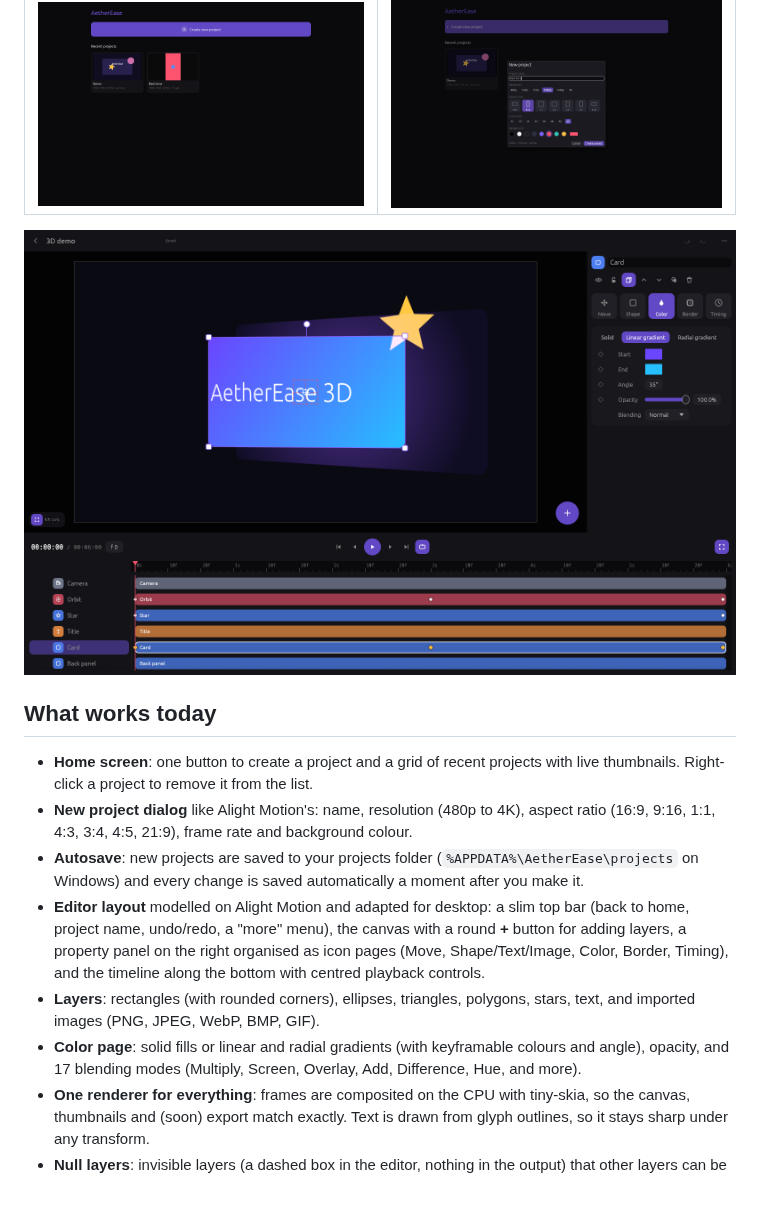
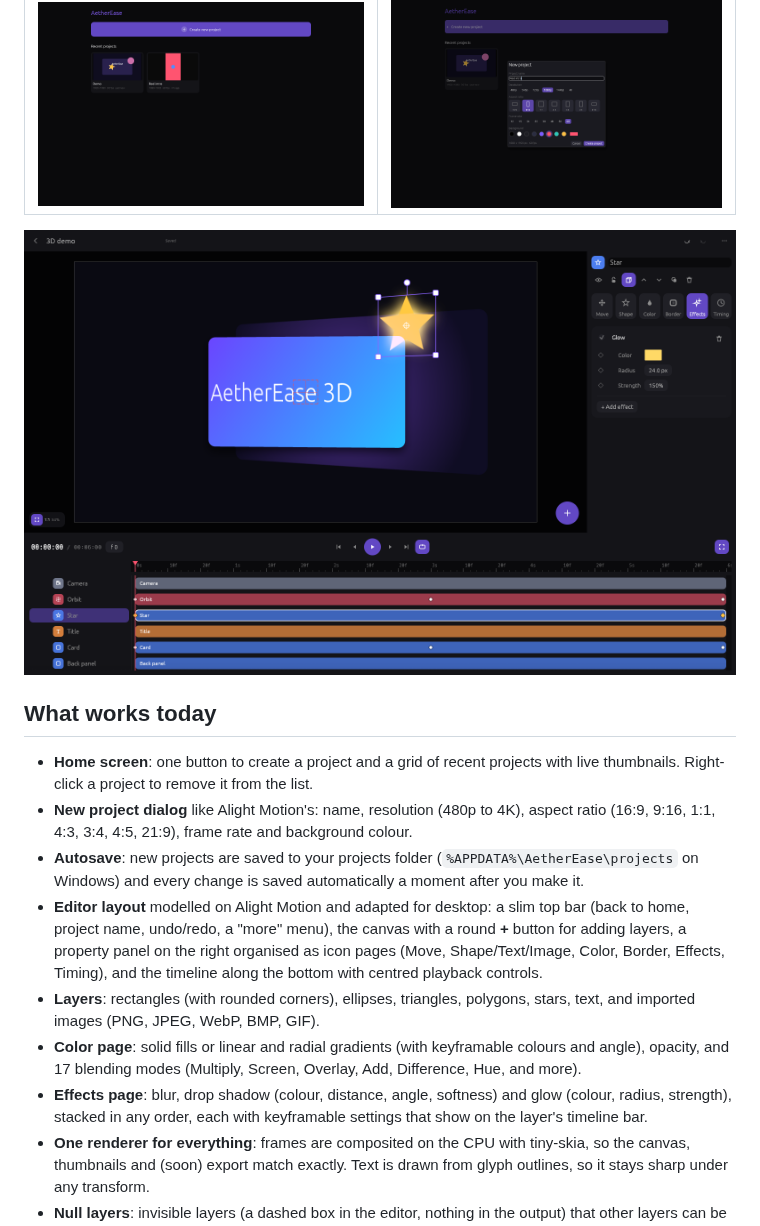
Before and after one commit to tacobellerontop-sudo/AetherEase, a Markdown page: README.md, the part around the change. Drawn GitHub-style; pictures changed too: docs/3d.png; blank space fills up the shorter version.

```diff
--- a/README.md
+++ b/README.md
@@ -27,12 +27,15 @@ grow into a real alternative to After Effects.
   slim top bar (back to home, project name, undo/redo, a "more" menu), the
   canvas with a round **+** button for adding layers, a property panel on the
   right organised as icon pages (Move, Shape/Text/Image, Color, Border,
-  Timing), and the timeline along the bottom with centred playback controls.
+  Effects, Timing), and the timeline along the bottom with centred playback controls.
 - **Layers**: rectangles (with rounded corners), ellipses, triangles,
   polygons, stars, text, and imported images (PNG, JPEG, WebP, BMP, GIF).
 - **Color page**: solid fills or linear and radial gradients (with
   keyframable colours and angle), opacity, and 17 blending modes (Multiply,
   Screen, Overlay, Add, Difference, Hue, and more).
+- **Effects page**: blur, drop shadow (colour, distance, angle, softness)
+  and glow (colour, radius, strength), stacked in any order, each with
+  keyframable settings that show on the layer's timeline bar.
 - **One renderer for everything**: frames are composited on the CPU with
   tiny-skia, so the canvas, thumbnails and (soon) export match exactly. Text
   is drawn from glyph outlines, so it stays sharp under any transform.
```
Also changed, not shown: 6 other files.
